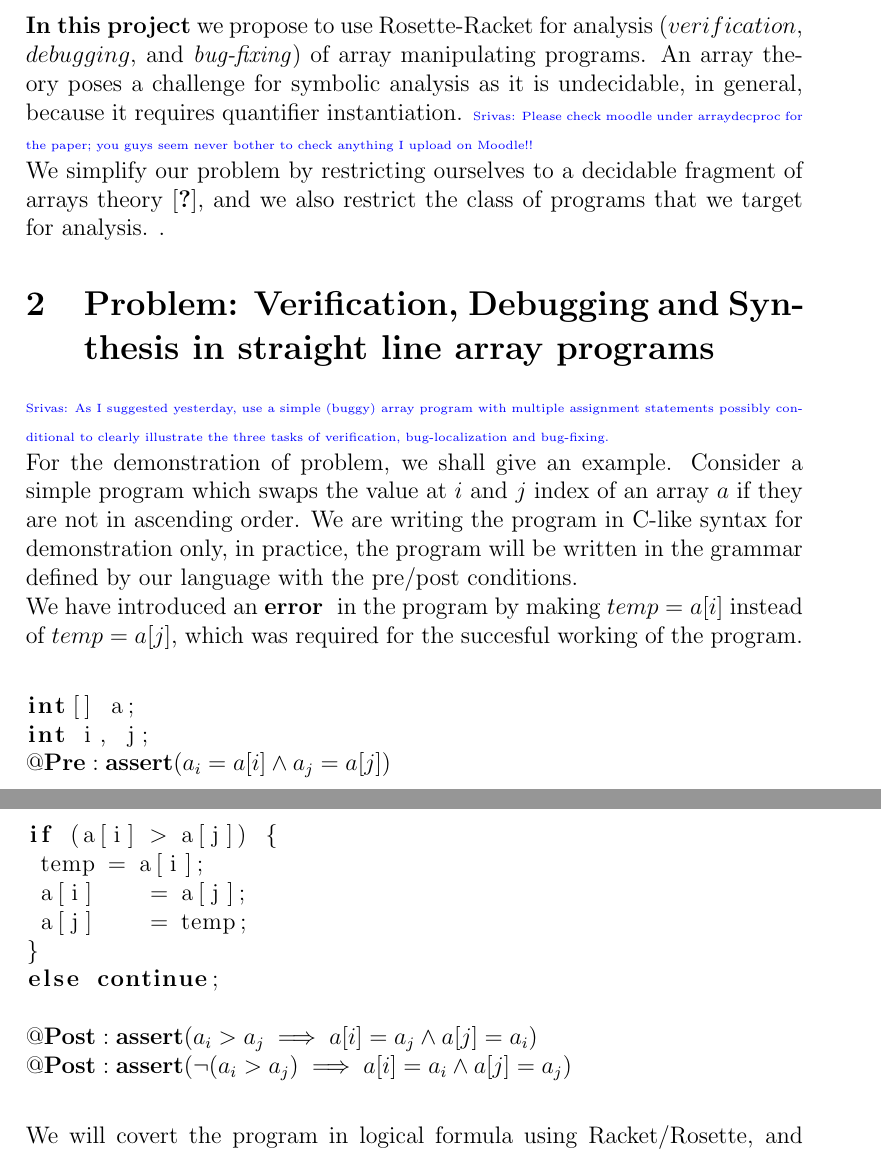
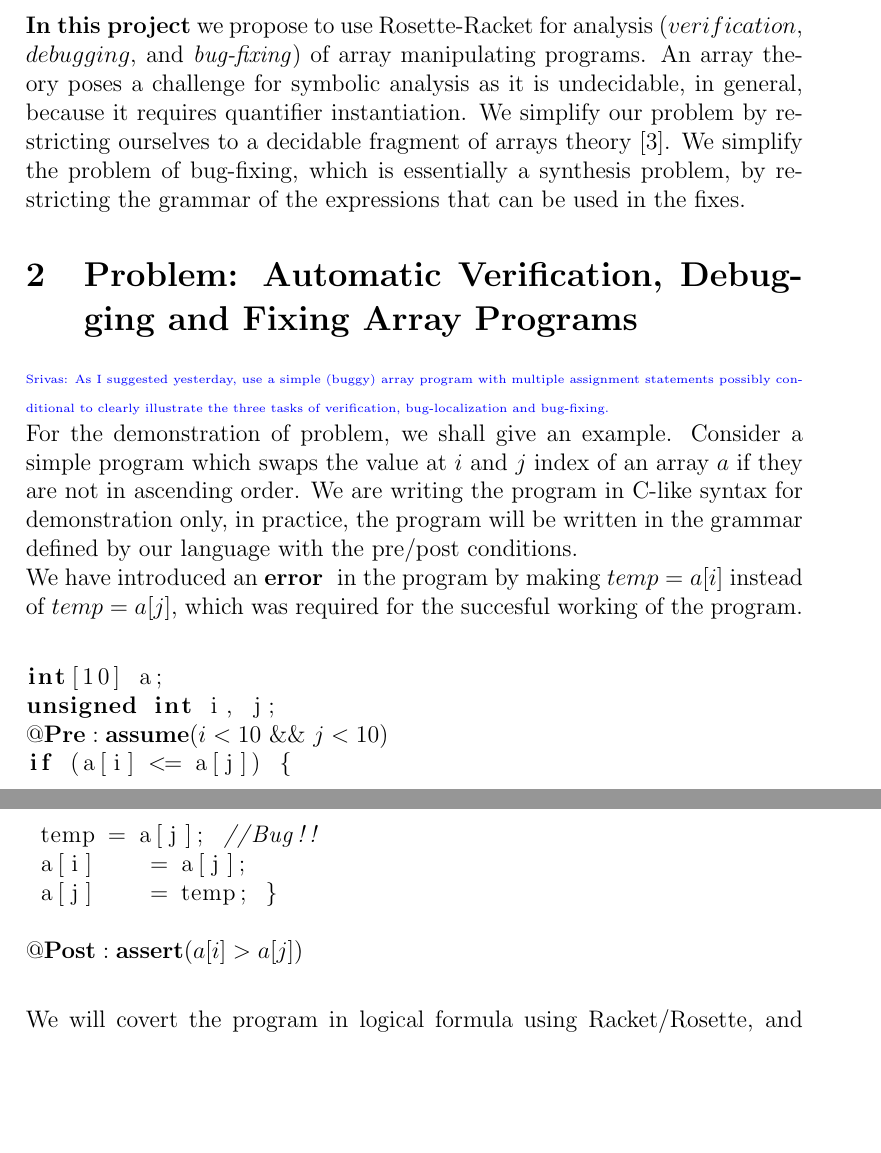
Before and after one commit to hitarths/at_lang, a LaTeX document (project_proposal/main.tex): two parts of pages 2 and 3 of 5, joined at a grey line, cut so that both start at the same text, the shorter picture padded with empty space. Compiled offline with pdfLaTeX.

Commit message:
final fixes

```diff
--- a/project_proposal/main.tex
+++ b/project_proposal/main.tex
@@ -48,27 +48,25 @@ Most of the current work in this field is focussed on arithmetic and bit-vector
  \\
 {\bf In this project} we propose to use Rosette-Racket for analysis ($verification$, $debugging$, and \emph{bug-fixing}) of array manipulating programs.
 An array theory poses a challenge for symbolic analysis as it is undecidable, in general, because it requires quantifier instantiation.
-\mscmt{Please check moodle under arraydecproc for the paper; you guys seem never bother to check anything I upload on Moodle!!}\\
-We simplify our problem by restricting ourselves to a decidable fragment of arrays theory~\cite{??}, and we also restrict the class of programs that we target for analysis. .
+%\mscmt{Please check moodle under arraydecproc for the paper; you guys seem never bother to check anything I upload on Moodle!!}\\
+We simplify our problem by restricting ourselves to a decidable fragment of arrays theory~\cite{weakeqarrays}.
+We simplify the problem of bug-fixing, which is essentially a synthesis problem, by restricting the grammar of the expressions that can be used in the fixes.
 
-\section {Problem: Verification, Debugging and Synthesis in straight line array programs}
+\section {Problem: Automatic Verification, Debugging and Fixing Array Programs}
 \mscmt{As I suggested yesterday, use a simple (buggy) array program with multiple assignment statements possibly conditional to clearly illustrate the three tasks of verification, bug-localization and bug-fixing.}\\
 For the demonstration of problem, we shall give an example. Consider a simple program which swaps the value at $i$ and $j$ index of an array $a$ if they are not in ascending order. We are writing the program in C-like syntax for demonstration only, in practice, the program will be written in the grammar defined by our language with the pre/post conditions. \\
 We have introduced an {\bf error } in the program by making $temp = a[i]$ instead of $temp=a[j]$, which was required for the succesful working of the program.\\
 
 \begin{lstlisting}[language=C, mathescape=true]
-int[] a;
-int i, j;
-${\bf @Pre:  assert}( a_i = a[i] \land a_j = a[j] )$
-if (a[i] > a[j]) {
- temp = a[i];
+int[10] a;
+unsigned int i, j;
+${\bf @Pre:  assume}(i<10~\&\&~j <10)$
+if (a[i] <= a[j]) {
+ temp = a[j]; //Bug!!
  a[i]    = a[j];
- a[j]    = temp;
-}
-else continue;
+ a[j]    = temp; }
 
-${\bf @Post:  assert}(a_i > a_j \implies a[i] = a_j \land a[j] = a_i)$
-${\bf @Post:  assert}(\neg (a_i > a_j) \implies a[i] = a_i \land a[j] = a_j)$
+${\bf @Post:  assert}(a[i] > a[j])$
 \end{lstlisting}
 $ $\\
 We will covert the program in logical formula using Racket/Rosette, and then proceed to the verification. Assume that the final formula we get is $P$.\\
```
Also changed, not shown: project_proposal/main.pdf, project_proposal/main.tex (3 more changed lines), 4 other files.
